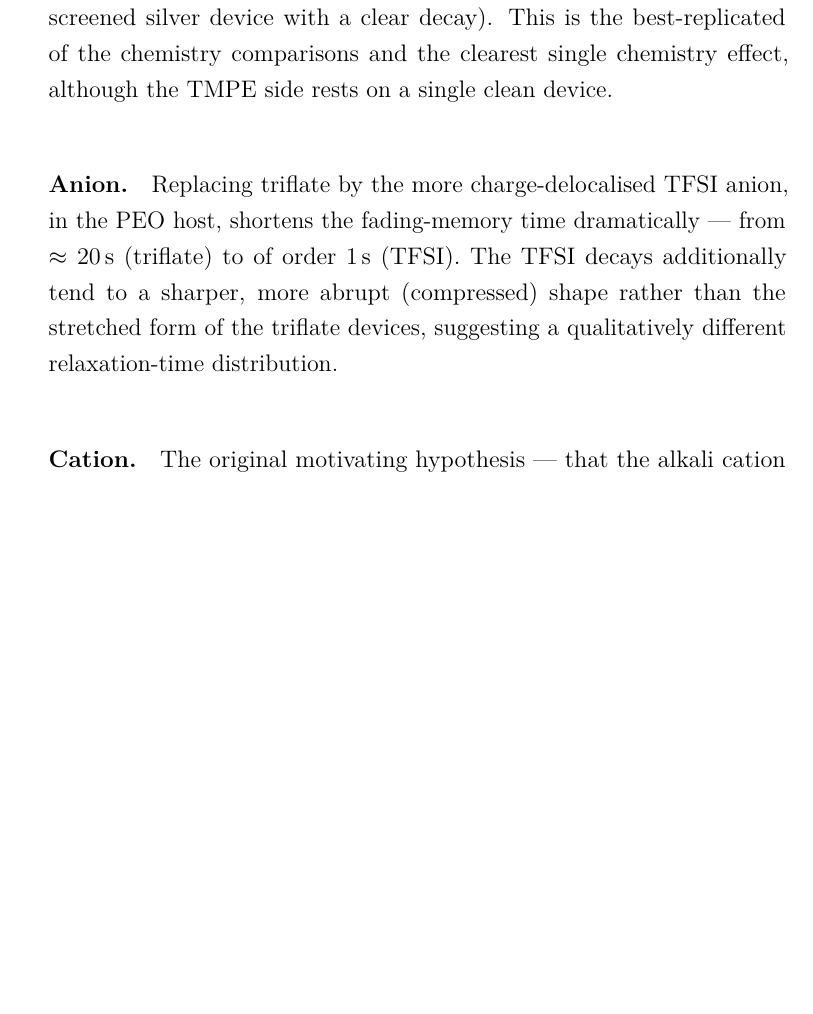
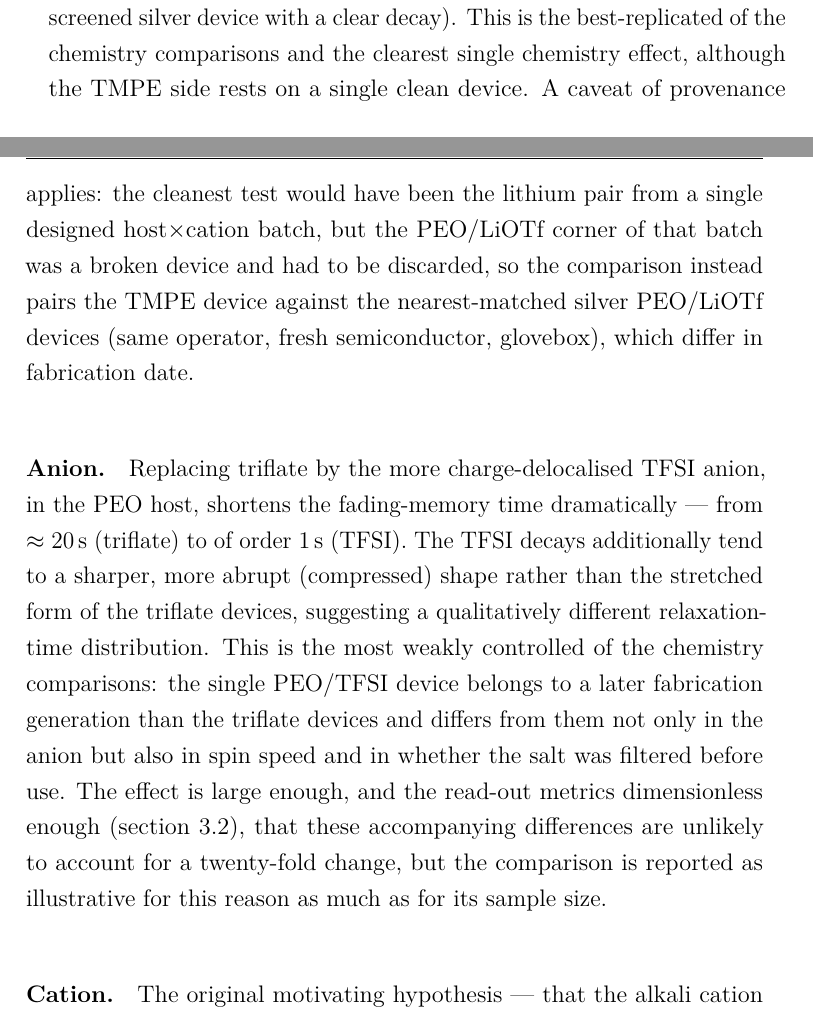
Before and after one commit to carlosdprados/phd-thesis, a LaTeX thesis (chapters/chapter3_comparative.tex): part of page 11 of 18 before the commit and two parts of pages 11 and 12 of 20 after it, the two joined at a grey line, cut so that both start at the same text, the shorter picture padded with empty space. Compiled offline with pdfLaTeX.

Commit message:
Ch3: document fabrication controls and host/anion comparison confounds

```diff
--- a/chapters/chapter3_comparative.tex
+++ b/chapters/chapter3_comparative.tex
@@ -146,9 +148,9 @@ Beyond composition, the identity of the electrolyte components shifts the dynami
   \label{fig:ch3_chemistry_landscape}
 \end{figure}
 
-\paragraph{Host.} Substituting the linear polyether \PEO{} by the hyperbranched polyether \TMPE{}, at fixed lithium-triflate chemistry and composition, shortens the fading-memory time by roughly a factor of six (\PEO{}/\LiTf{}: \(t_{1/2}\approx\SIrange{20}{25}{\second}\), three screened silver devices; \TMPE{}/\LiTf{}: \(\approx\SI{4}{\second}\), one screened silver device with a clear decay). This is the best-replicated of the chemistry comparisons and the clearest single chemistry effect, although the \TMPE{} side rests on a single clean device.
+\paragraph{Host.} Substituting the linear polyether \PEO{} by the hyperbranched polyether \TMPE{}, at fixed lithium-triflate chemistry and composition, shortens the fading-memory time by roughly a factor of six (\PEO{}/\LiTf{}: \(t_{1/2}\approx\SIrange{20}{25}{\second}\), three screened silver devices; \TMPE{}/\LiTf{}: \(\approx\SI{4}{\second}\), one screened silver device with a clear decay). This is the best-replicated of the chemistry comparisons and the clearest single chemistry effect, although the \TMPE{} side rests on a single clean device. A caveat of provenance applies: the cleanest test would have been the lithium pair from a single designed host$\times$cation batch, but the \PEO{}/\LiTf{} corner of that batch was a broken device and had to be discarded, so the comparison instead pairs the \TMPE{} device against the nearest-matched silver \PEO{}/\LiTf{} devices (same operator, fresh semiconductor, glovebox), which differ in fabrication date.
 
-\paragraph{Anion.} Replacing triflate by the more charge-delocalised \TFSI{} anion, in the \PEO{} host, shortens the fading-memory time dramatically --- from \(\approx\SI{20}{\second}\) (triflate) to of order \SI{1}{\second} (\TFSI{}). The \TFSI{} decays additionally tend to a sharper, more abrupt (compressed) shape rather than the stretched form of the triflate devices, suggesting a qualitatively different relaxation-time distribution.
+\paragraph{Anion.} Replacing triflate by the more charge-delocalised \TFSI{} anion, in the \PEO{} host, shortens the fading-memory time dramatically --- from \(\approx\SI{20}{\second}\) (triflate) to of order \SI{1}{\second} (\TFSI{}). The \TFSI{} decays additionally tend to a sharper, more abrupt (compressed) shape rather than the stretched form of the triflate devices, suggesting a qualitatively different relaxation-time distribution. This is the most weakly controlled of the chemistry comparisons: the single \PEO{}/\TFSI{} device belongs to a later fabrication generation than the triflate devices and differs from them not only in the anion but also in spin speed and in whether the salt was filtered before use. The effect is large enough, and the read-out metrics dimensionless enough (\cref{sec:ch3_materials}), that these accompanying differences are unlikely to account for a twenty-fold change, but the comparison is reported as illustrative for this reason as much as for its sample size.
 
 \paragraph{Cation.} The original motivating hypothesis --- that the alkali cation would order the fading-memory timescale as \ce{Li+} > \ce{Na+} > \ce{K+}, by analogy with the hard--soft acid--base argument of \cref{ch:poc}~\cite{Pearson1963} --- is \emph{not} supported by the data. The decisive evidence is a pair of cation series measured in the \emph{same} host (\TMPE{}), at the same composition, electrode, and protocol, differing only in the salt anion (the cation panel of \cref{fig:ch3_chemistry_landscape}). With triflate, the timescale \emph{increases} along the series --- \ce{Li+}~\(\approx\SI{3.8}{\second}\), \ce{Na+}~\(\approx\SI{5.0}{\second}\), \ce{K+}~\(\approx\SI{6.7}{\second}\) (one screened device per cation, all \(R^2\ge0.93\)) --- so potassium retains \emph{longest}, the reverse of the hypothesised order. With \TFSI{}, the same three cations invert: potassium is now \emph{shortest} (\(\approx\SI{3.5}{\second}\)) and lithium and sodium are together and longer (\(\approx\SIrange{6}{7}{\second}\), two devices per cation). A single change of anion thus flips which cation persists longest, while in each series the within-cation device-to-device variation is comparable to the between-cation differences. The honest conclusion is that, in this archive, cation identity does not produce a robust, host- and anion-independent retention ordering: any apparent ordering (such as potassium being shortest in the \TFSI{} family, which is consistent with the weakest cation--oxygen coordination) is contingent on the rest of the chemistry. A properly powered test of the cation hypothesis would require a dedicated series at fixed host, anion, protocol, and electrode with at least three replicates per cell, and is identified as future work in \cref{sec:ch3_limitations}.
 
```
Also changed, not shown: chapters/chapter3_comparative.tex (2 more changed lines).
